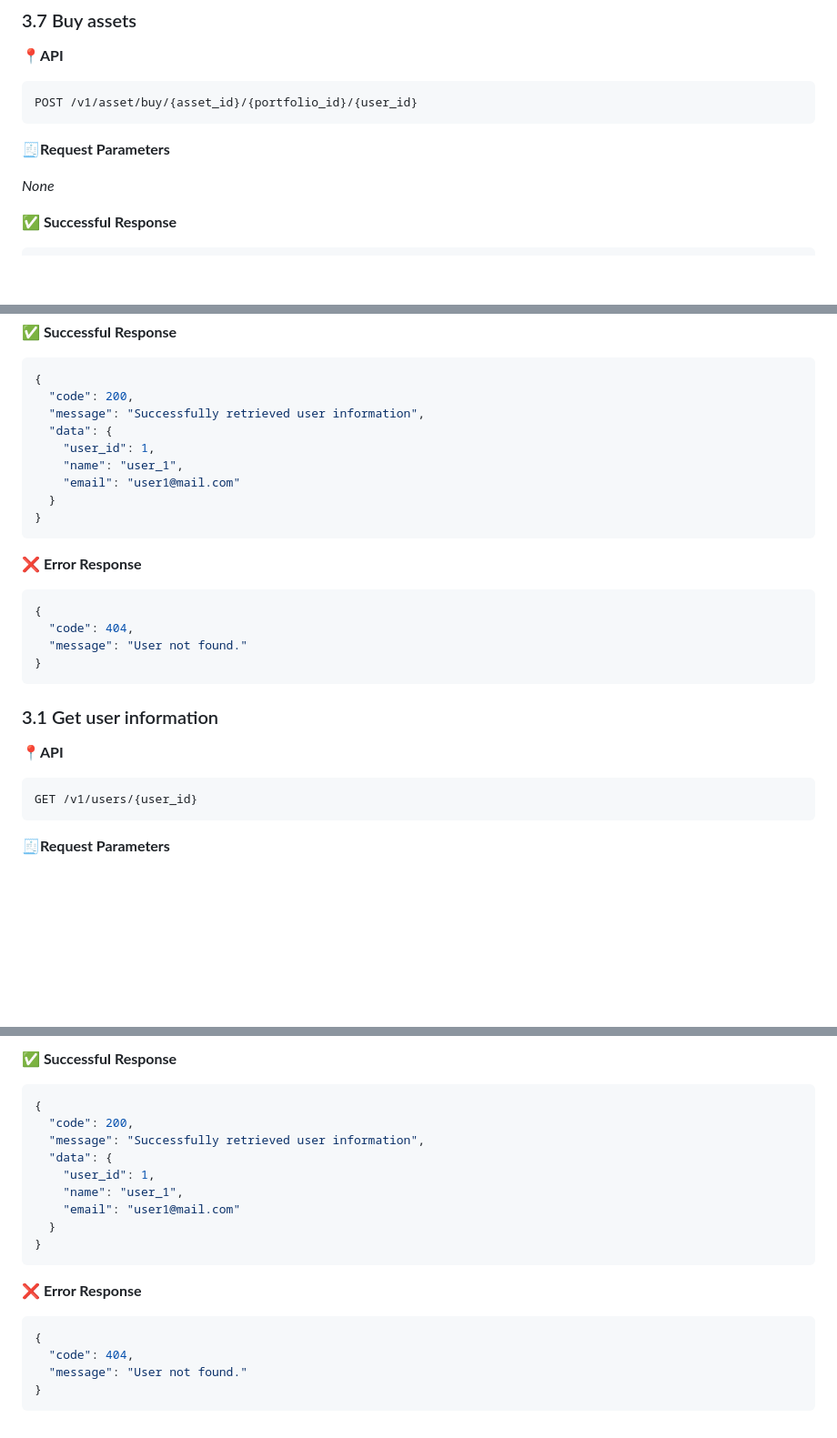
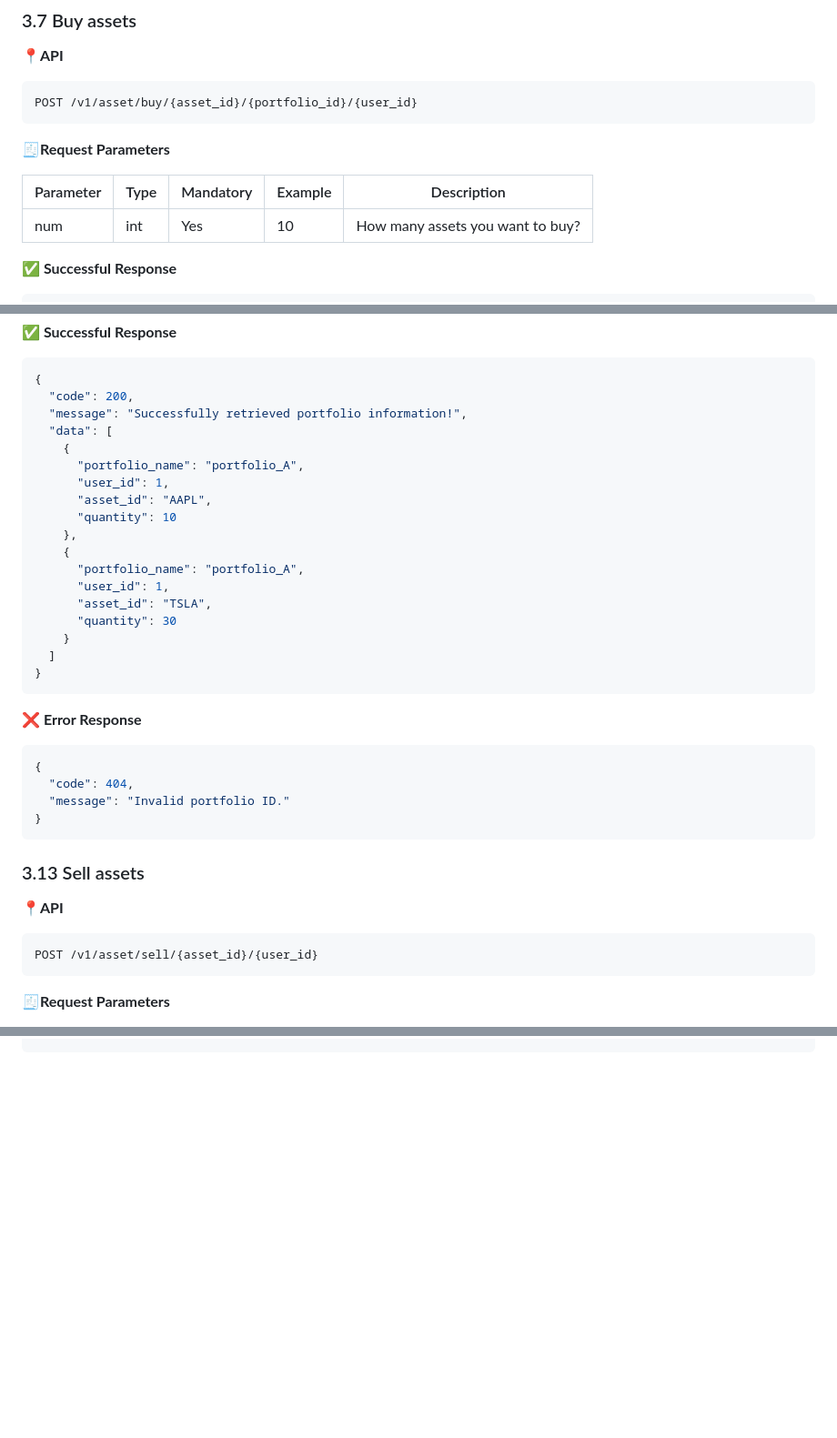
Before and after one commit to Pony-Lamb/DeepSleep, a Markdown page: portfolio_be/README.md, 3 parts joined by grey strips. Shown: that part at 91% size. Rendered like a GitHub page; blank space fills up the shorter version.

````diff
--- a/portfolio_be/README.md
+++ b/portfolio_be/README.md
@@ -305,7 +302,9 @@ POST /v1/asset/buy/{asset_id}/{portfolio_id}/{user_id}
 
 **🧾Request Parameters**
 
-*None*
+| Parameter | Type | Mandatory | Example | Description                      |
+|-----------|------|-----------|---------|----------------------------------|
+| num       | int  | Yes       | 10      | How many assets you want to buy? |
 
 **✅ Successful Response**
 
@@ -519,12 +491,21 @@ GET /v1/users/{user_id}
 ```json
 {
   "code": 200,
-  "message": "Successfully retrieved user information",
-  "data": {
-    "user_id": 1,
-    "name": "user_1",
-    "email": "user1@mail.com"
-  }
+  "message": "Successfully retrieved portfolio information!",
+  "data": [
+    {
+      "portfolio_name": "portfolio_A",
+      "user_id": 1,
+      "asset_id": "AAPL",
+      "quantity": 10
+    },
+    {
+      "portfolio_name": "portfolio_A",
+      "user_id": 1,
+      "asset_id": "TSLA",
+      "quantity": 30
+    }
+  ]
 }
 ```
 
@@ -533,16 +514,16 @@ GET /v1/users/{user_id}
 ```json
 {
   "code": 404,
-  "message": "User not found."
+  "message": "Invalid portfolio ID."
 }
 ```
 
-### 3.1 Get user information
+### 3.13 Sell assets
 
 **📍API**
 
 ``` bash
-GET /v1/users/{user_id}
+POST /v1/asset/sell/{asset_id}/{user_id}
 ```
 
 **🧾Request Parameters**
@@ -621,24 +551,0 @@ GET /v1/users/{user_id}
-[//]: # (| Authorization  | Yes       | Bearer eyJhbGciOiJIUzI1...  | Token    |)
-
-**✅ Successful Response**
-
-```json
-{
-  "code": 200,
-  "message": "Successfully retrieved user information",
-  "data": {
-    "user_id": 1,
-    "name": "user_1",
-    "email": "user1@mail.com"
-  }
-}
-```
-
-**❌ Error Response**
-
-```json
-{
-  "code": 404,
-  "message": "User not found."
-}
-```
````
Also changed, not shown: other parts of portfolio_be/README.md (+80 -160 lines).
